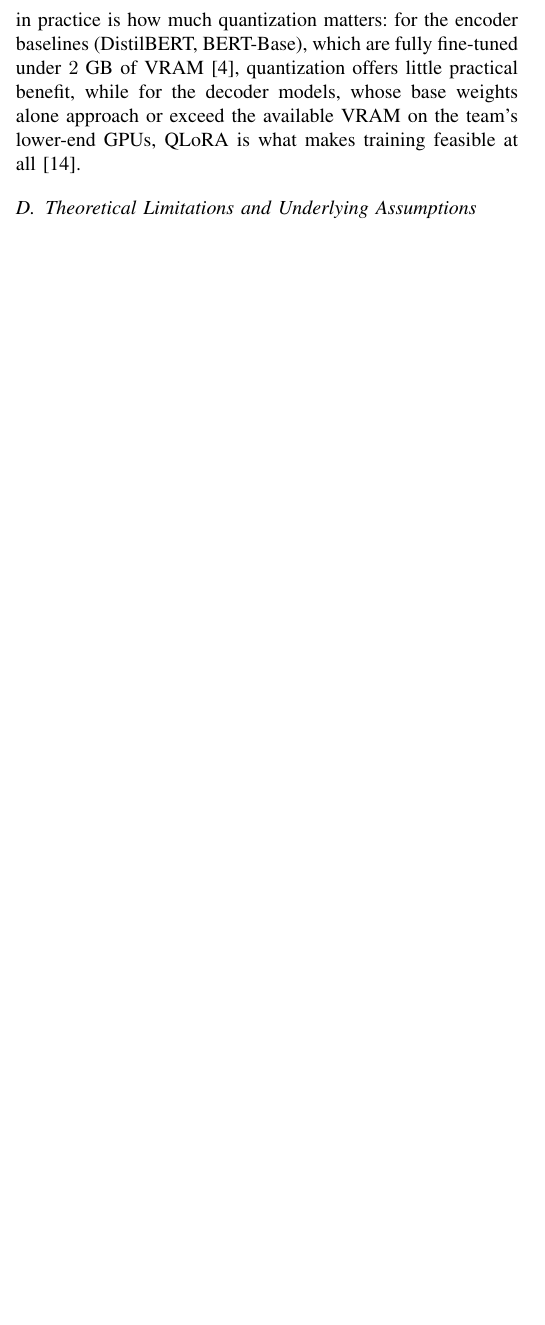
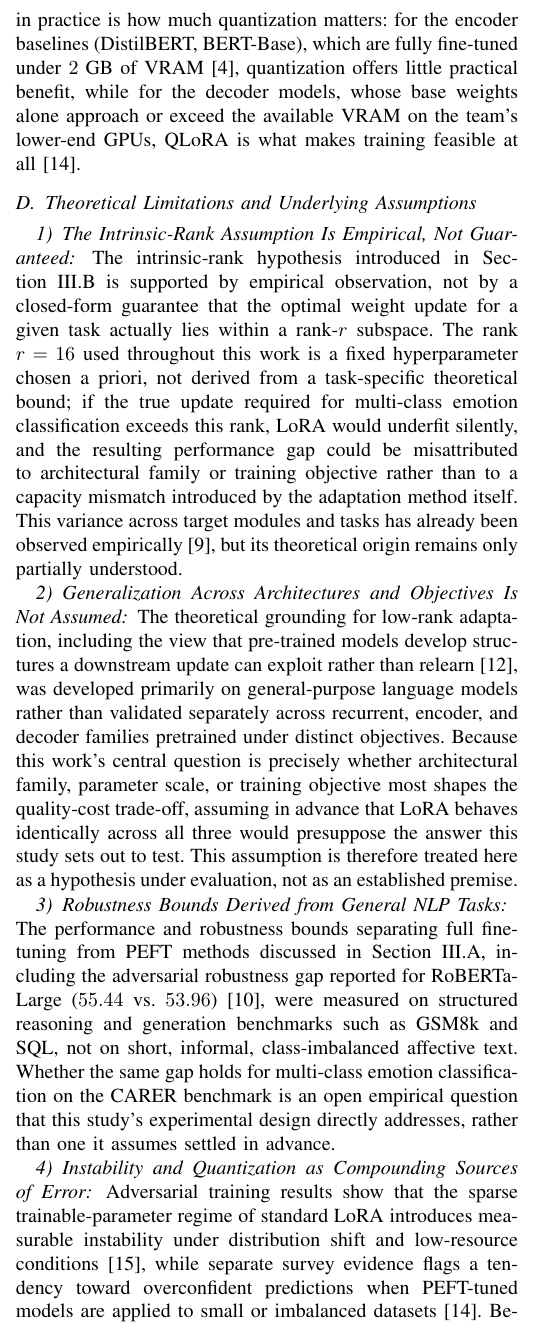
Before and after one commit to franciscokuoliu/IA-Proyecto, a LaTeX paper (IA-Proyecto-Etapa1/IA-Proyecto-Etapa1.tex): part of one column of page 5 of 9 before the commit and part of one column of page 5 of 10 after it, cut so that both start at the same text, the shorter picture padded with empty space. Compiled offline with pdfLaTeX; a missing font is replaced by an installed copy or a similar font; a LaTeX package or settings file that is missing is left out.

Commit message:
Add Section III.D: Theoretical Limitations and Underlying Assumptions
Adds the theoretical limitations subsection for Eje B, covering four points: the empirical (not proven) nature of the intrinsic-rank assumption, the unvalidated generalization of LoRA across architecture families and training objectives, the fact that FFT-vs-PEFT robustness bounds come from general NLP benchmarks rather than affective text, and the compounding of rank restriction with quantization error. Explicitly ties each limitation back to the paper's three-axis research question rather than treating them as settled premises. No new figures introduced; reuses previously cited and verified numbers.

```diff
--- a/IA-Proyecto-Etapa1/IA-Proyecto-Etapa1.tex
+++ b/IA-Proyecto-Etapa1/IA-Proyecto-Etapa1.tex
@@ -252,6 +252,18 @@ The three adaptation strategies considered in this work occupy distinct points a
 Because LoRA and QLoRA target the same class of linear projection matrices described in Section~\ref{sec:ejeB}.B, both methods apply uniformly across the encoder and decoder architectures evaluated in this work. The attention projections $W_q, W_k, W_v, W_o$ are present in BERT-based encoders as well as in the Qwen, Gemma, and DeepSeek decoders, so the adaptation mechanism itself does not need to change across families. What differs in practice is how much quantization matters: for the encoder baselines (DistilBERT, BERT-Base), which are fully fine-tuned under $2\text{ GB}$ of VRAM \cite{zhang2024comparative}, quantization offers little practical benefit, while for the decoder models, whose base weights alone approach or exceed the available VRAM on the team's lower-end GPUs, QLoRA is what makes training feasible at all \cite{wang2025peft}.
 
 \subsection{Theoretical Limitations and Underlying Assumptions}
+
+\subsubsection{The Intrinsic-Rank Assumption Is Empirical, Not Guaranteed}
+The intrinsic-rank hypothesis introduced in Section~\ref{sec:ejeB}.B is supported by empirical observation, not by a closed-form guarantee that the optimal weight update for a given task actually lies within a rank-$r$ subspace. The rank $r=16$ used throughout this work is a fixed hyperparameter chosen a priori, not derived from a task-specific theoretical bound; if the true update required for multi-class emotion classification exceeds this rank, LoRA would underfit silently, and the resulting performance gap could be misattributed to architectural family or training objective rather than to a capacity mismatch introduced by the adaptation method itself. This variance across target modules and tasks has already been observed empirically \cite{nwaiwu2025peft}, but its theoretical origin remains only partially understood.
+
+\subsubsection{Generalization Across Architectures and Objectives Is Not Assumed}
+The theoretical grounding for low-rank adaptation, including the view that pre-trained models develop structures a downstream update can exploit rather than relearn \cite{teehan2022emergent}, was developed primarily on general-purpose language models rather than validated separately across recurrent, encoder, and decoder families pretrained under distinct objectives. Because this work's central question is precisely whether architectural family, parameter scale, or training objective most shapes the quality-cost trade-off, assuming in advance that LoRA behaves identically across all three would presuppose the answer this study sets out to test. This assumption is therefore treated here as a hypothesis under evaluation, not as an established premise.
+
+\subsubsection{Robustness Bounds Derived from General NLP Tasks}
+The performance and robustness bounds separating full fine-tuning from PEFT methods discussed in Section~\ref{sec:ejeB}.A, including the adversarial robustness gap reported for RoBERTa-Large ($55.44$ vs. $53.96$) \cite{liu-etal-2026-look}, were measured on structured reasoning and generation benchmarks such as GSM8k and SQL, not on short, informal, class-imbalanced affective text. Whether the same gap holds for multi-class emotion classification on the CARER benchmark is an open empirical question that this study's experimental design directly addresses, rather than one it assumes settled in advance.
+
+\subsubsection{Instability and Quantization as Compounding Sources of Error}
+Adversarial training results show that the sparse trainable-parameter regime of standard LoRA introduces measurable instability under distribution shift and low-resource conditions \cite{wu2025advlora}, while separate survey evidence flags a tendency toward overconfident predictions when PEFT-tuned models are applied to small or imbalanced datasets \cite{wang2025peft}. Because QLoRA's 4-bit quantization of the frozen base weights is applied on top of an already parameter-scarce adapter, this work implicitly assumes that rank restriction and numerical quantization introduce independent, additive sources of approximation error rather than interacting nonlinearly; this interaction has not been directly characterized in the reviewed literature and is acknowledged here as an open limitation.
 
 \section{Benchmark Analysis: The CARER Dataset \& Evaluation Protocols}
 \label{sec:ejeC}
```
Also changed, not shown: IA-Proyecto-Etapa1/IA-Proyecto-Etapa1.bbl, IA-Proyecto-Etapa1/IA-Proyecto-Etapa1.pdf, 5 other files.
